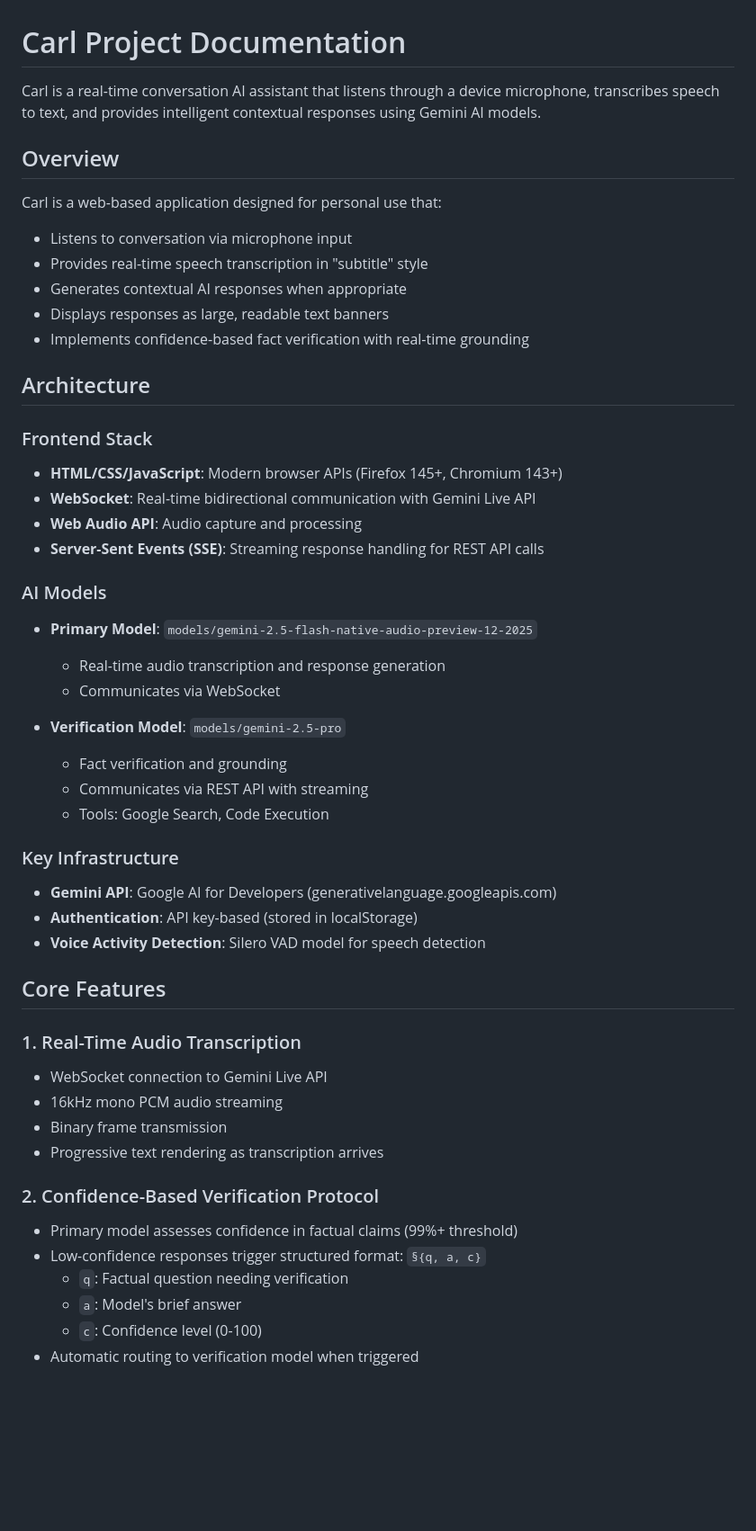
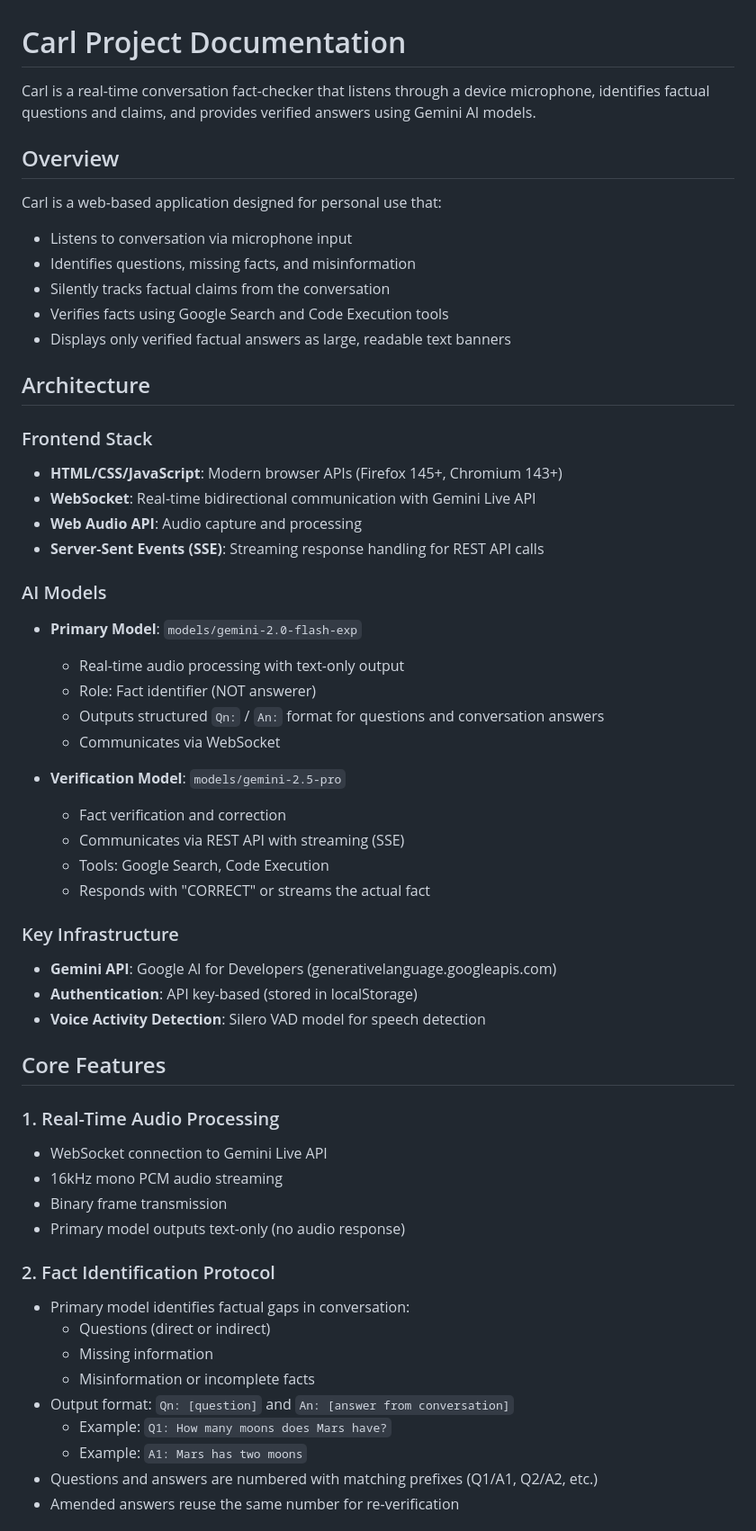
Before and after one commit to akaihola/carl, a Markdown page: PROJECT.md, the part around one of its changes. Shown at 90% size. Rendered like a GitHub page; blank space fills up the shorter version.

```diff
--- a/PROJECT.md
+++ b/PROJECT.md
@@ -1,15 +1,15 @@
 # Carl Project Documentation
 
-Carl is a real-time conversation AI assistant that listens through a device microphone, transcribes speech to text, and provides intelligent contextual responses using Gemini AI models.
+Carl is a real-time conversation fact-checker that listens through a device microphone, identifies factual questions and claims, and provides verified answers using Gemini AI models.
 
 ## Overview
 
 Carl is a web-based application designed for personal use that:
 - Listens to conversation via microphone input
-- Provides real-time speech transcription in "subtitle" style
-- Generates contextual AI responses when appropriate
-- Displays responses as large, readable text banners
-- Implements confidence-based fact verification with real-time grounding
+- Identifies questions, missing facts, and misinformation
+- Silently tracks factual claims from the conversation
+- Verifies facts using Google Search and Code Execution tools
+- Displays only verified factual answers as large, readable text banners
 
 ## Architecture
 
@@ -20,14 +20,17 @@ Carl is a web-based application designed for personal use that:
 - **Server-Sent Events (SSE)**: Streaming response handling for REST API calls
 
 ### AI Models
-- **Primary Model**: `models/gemini-2.5-flash-native-audio-preview-12-2025`
-  - Real-time audio transcription and response generation
+- **Primary Model**: `models/gemini-2.0-flash-exp`
+  - Real-time audio processing with text-only output
+  - Role: Fact identifier (NOT answerer)
+  - Outputs structured `Qn:` / `An:` format for questions and conversation answers
   - Communicates via WebSocket
 
 - **Verification Model**: `models/gemini-2.5-pro`
-  - Fact verification and grounding
-  - Communicates via REST API with streaming
+  - Fact verification and correction
+  - Communicates via REST API with streaming (SSE)
   - Tools: Google Search, Code Execution
+  - Responds with "CORRECT" or streams the actual fact
 
 ### Key Infrastructure
 - **Gemini API**: Google AI for Developers (generativelanguage.googleapis.com)
@@ -36,17 +39,20 @@ Carl is a web-based application designed for personal use that:
 
 ## Core Features
 
-### 1. Real-Time Audio Transcription
+### 1. Real-Time Audio Processing
 - WebSocket connection to Gemini Live API
 - 16kHz mono PCM audio streaming
 - Binary frame transmission
-- Progressive text rendering as transcription arrives
+- Primary model outputs text-only (no audio response)
 
-### 2. Confidence-Based Verification Protocol
-- Primary model assesses confidence in factual claims (99%+ threshold)
-- Low-confidence responses trigger structured format: `§{q, a, c}`
-  - `q`: Factual question needing verification
-  - `a`: Model's brief answer
-  - `c`: Confidence level (0-100)
-- Automatic routing to verification model when triggered
+### 2. Fact Identification Protocol
+- Primary model identifies factual gaps in conversation:
+  - Questions (direct or indirect)
+  - Missing information
+  - Misinformation or incomplete facts
+- Output format: `Qn: [question]` and `An: [answer from conversation]`
+  - Example: `Q1: How many moons does Mars have?`
+  - Example: `A1: Mars has two moons`
+- Questions and answers are numbered with matching prefixes (Q1/A1, Q2/A2, etc.)
+- Amended answers reuse the same number for re-verification
 
```
Also changed, not shown: other parts of PROJECT.md (+116 -57 lines).
